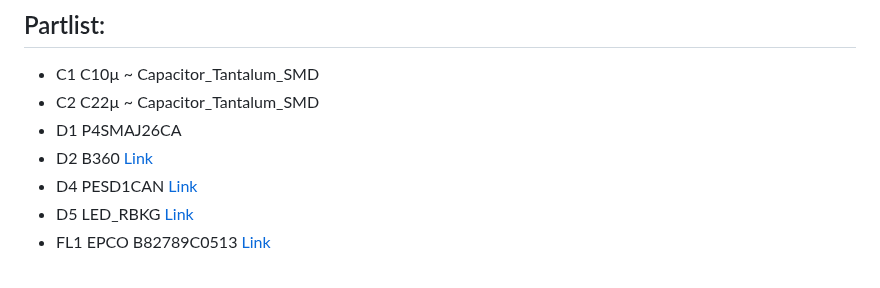
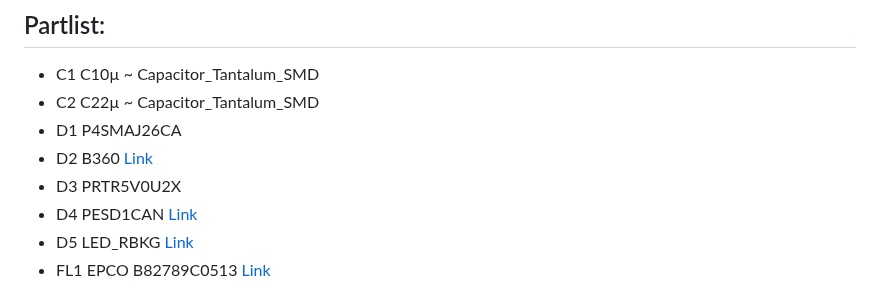
Before and after one commit to gerryvel/NMEA2000_TPW, a Markdown page: README.md, the part around one of its changes. GitHub-like rendering.

```diff
--- a/README.md
+++ b/README.md
@@ -64,6 +63,7 @@ Aisler PCB Layout [link](https://aisler.net/p/NZFHAMAJ)
 - C2	C22µ	~	Capacitor_Tantalum_SMD
 - D1	P4SMAJ26CA
 - D2	B360 [Link](https://www.reichelt.de/schottkydiode-60-v-3-a-do-214ab-smc-b-360-f-p95202.html?&trstct=pos_1&nbc=1)
+- D3  PRTR5V0U2X
 - D4	PESD1CAN	[Link](https://www.reichelt.de/can-bus-esd-schutzdiode-tvs-24-v-sot-23-3-pesd-1can-p219293.html?&trstct=pos_0&nbc=1)
 - D5	LED_RBKG	[Link](https://www.reichelt.de/led-5-mm-bedrahtet-4-pin-rot-gruen-blau-700-1300-300-mcd-60-kbt-l-154a4surkq-p231040.html?&trstct=pol_0&nbc=1)
 - FL1	EPCO B82789C0513 [Link](https://www.reichelt.de/smd-power-induktivitaet-1812-51-h-epco-b82789c0513-p245680.html?&trstct=pos_0&nbc=1)
```
Also changed, not shown: other parts of README.md (+1 -2 lines).
